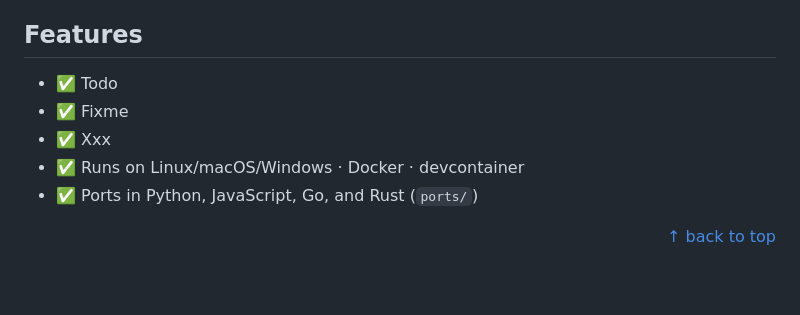
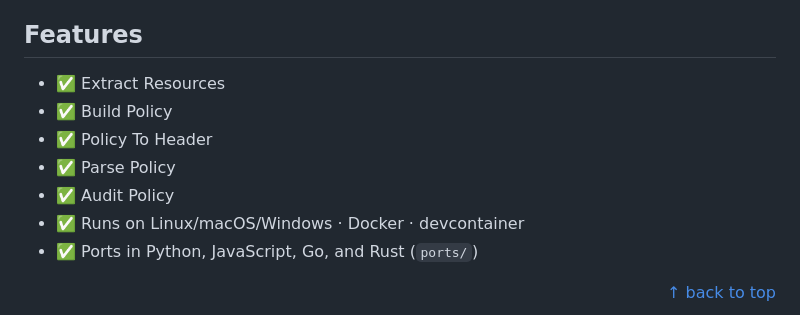
Before and after one commit to cognis-digital/cspbuilder, a Markdown page: README.md, the part around the change. Drawn GitHub-style; blank space fills up the shorter version.

```diff
--- a/README.md
+++ b/README.md
@@ -36,9 +36,11 @@ ship a real CSP
 <a name="features"></a>
 ## Features
 
-- ✅ Todo
-- ✅ Fixme
-- ✅ Xxx
+- ✅ Extract Resources
+- ✅ Build Policy
+- ✅ Policy To Header
+- ✅ Parse Policy
+- ✅ Audit Policy
 - ✅ Runs on Linux/macOS/Windows · Docker · devcontainer
 - ✅ Ports in Python, JavaScript, Go, and Rust (`ports/`)
 
```
